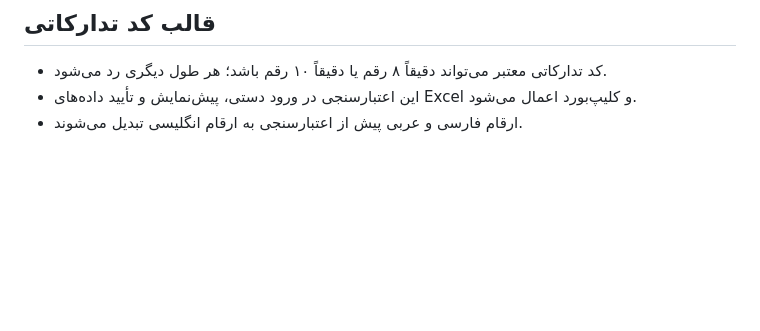
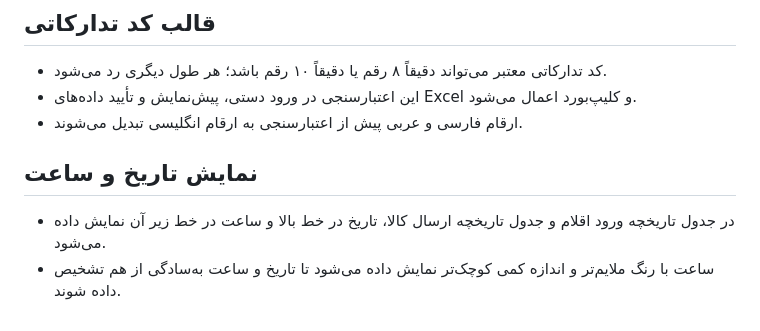
Before and after one commit to alfamaniya/anbar, a Markdown page: README.md, the part around the change. Drawn GitHub-style; blank space fills up the shorter version.

Commit message:
Document stacked date and time display

```diff
--- a/README.md
+++ b/README.md
@@ -85,3 +85,9 @@
 - کد تدارکاتی معتبر می‌تواند دقیقاً ۸ رقم یا دقیقاً ۱۰ رقم باشد؛ هر طول دیگری رد می‌شود.
 - این اعتبارسنجی در ورود دستی، پیش‌نمایش و تأیید داده‌های Excel و کلیپ‌بورد اعمال می‌شود.
 - ارقام فارسی و عربی پیش از اعتبارسنجی به ارقام انگلیسی تبدیل می‌شوند.
+
+
+## نمایش تاریخ و ساعت
+
+- در جدول تاریخچه ورود اقلام و جدول تاریخچه ارسال کالا، تاریخ در خط بالا و ساعت در خط زیر آن نمایش داده می‌شود.
+- ساعت با رنگ ملایم‌تر و اندازه کمی کوچک‌تر نمایش داده می‌شود تا تاریخ و ساعت به‌سادگی از هم تشخیص داده شوند.
```
